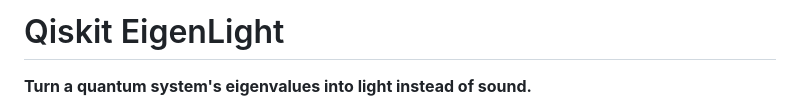
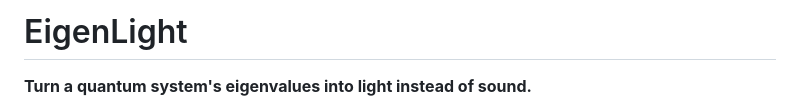
Before and after one commit to RexRowan/Qiskit-EigenLight, a Markdown page: README.md, the part around the change. GitHub-like rendering.

```diff
--- a/README.md
+++ b/README.md
@@ -1,4 +1,4 @@
-# Qiskit EigenLight
+# EigenLight
 
 **Turn a quantum system's eigenvalues into light instead of sound.**
 
```
